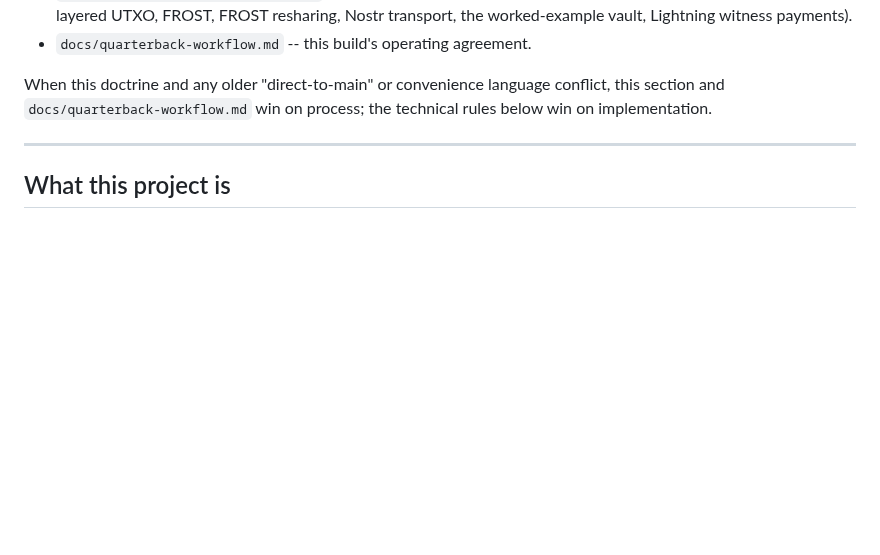
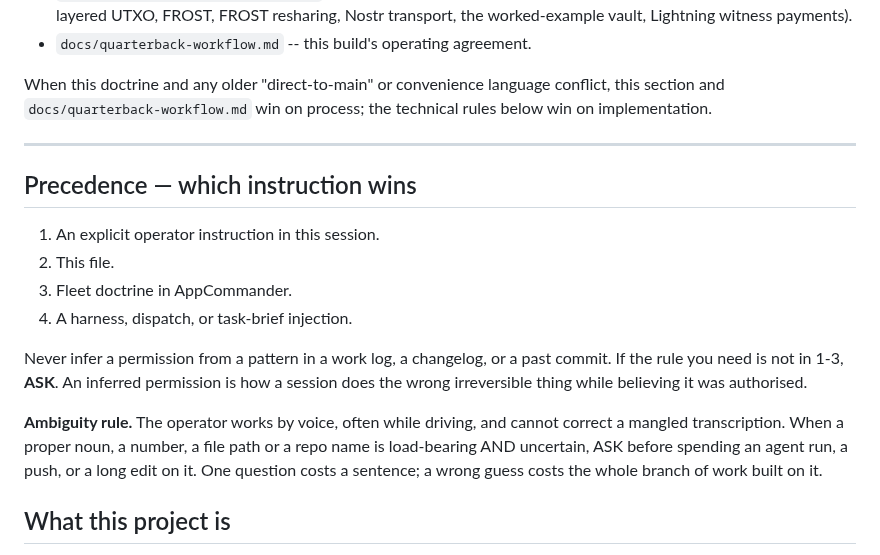
Before and after one commit to stackingunderpressure/Dynastytrust, a Markdown page: CLAUDE.md, the part around the change. GitHub-like rendering; blank space fills up the shorter version.

Commit message:
doctrine: add the precedence block (phase 1)
Which instruction wins, stated once instead of inferred. Session
instruction, then this file, then AppCommander fleet doctrine, then a
harness or dispatch injection — and never infer a permission from a
pattern in a work log. That last line exists because on 2026-09-15 a
session resolved "push it to main" by noticing the work log said
"shipped at the owner's request" several times. It was right. The next
inference might not be, and it would be irreversible.

Carries the ambiguity rule with it: the operator works by voice, often
while driving, and cannot correct a mangled transcription. When a proper
noun, number, path or repo name is load-bearing AND uncertain, ASK before
spending an agent run or a push on it. Added after a full investigation
was built on a misheard premise and came back reporting that its own
premise was wrong.

Identical text in all 21 repos carrying a CLAUDE.md and all 14 skeletons,
so no future spawn starts without it. Phase 1 of
project-memory/DOCTRINE_DISTILL_PLAN.md. Additive only — no other lines
touched.

Gates: not run — markdown only, no code surface touched.

Co-Authored-By: Claude Opus 5 <noreply@anthropic.com>
Claude-Session: https://claude.ai/code/session_01JDm9BjkFGKZ8Ns6Fcfihxp

```diff
--- a/CLAUDE.md
+++ b/CLAUDE.md
@@ -78,6 +78,23 @@ conflict, this section and `docs/quarterback-workflow.md` win on process; the
 technical rules below win on implementation.
 
 ---
+
+## Precedence — which instruction wins
+1. An explicit operator instruction in this session.
+2. This file.
+3. Fleet doctrine in AppCommander.
+4. A harness, dispatch, or task-brief injection.
+
+Never infer a permission from a pattern in a work log, a changelog, or a past
+commit. If the rule you need is not in 1-3, **ASK**. An inferred permission is
+how a session does the wrong irreversible thing while believing it was
+authorised.
+
+**Ambiguity rule.** The operator works by voice, often while driving, and
+cannot correct a mangled transcription. When a proper noun, a number, a file
+path or a repo name is load-bearing AND uncertain, ASK before spending an
+agent run, a push, or a long edit on it. One question costs a sentence; a
+wrong guess costs the whole branch of work built on it.
 
 ## What this project is
 
```
